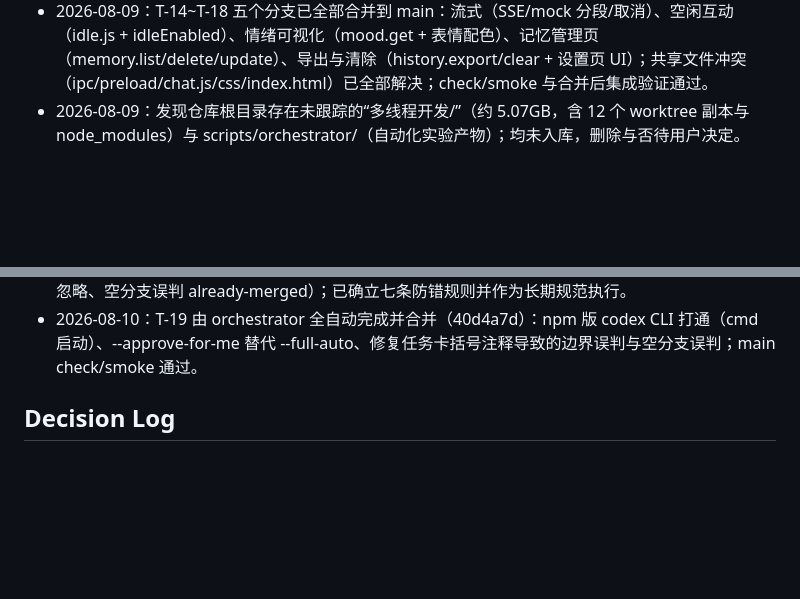
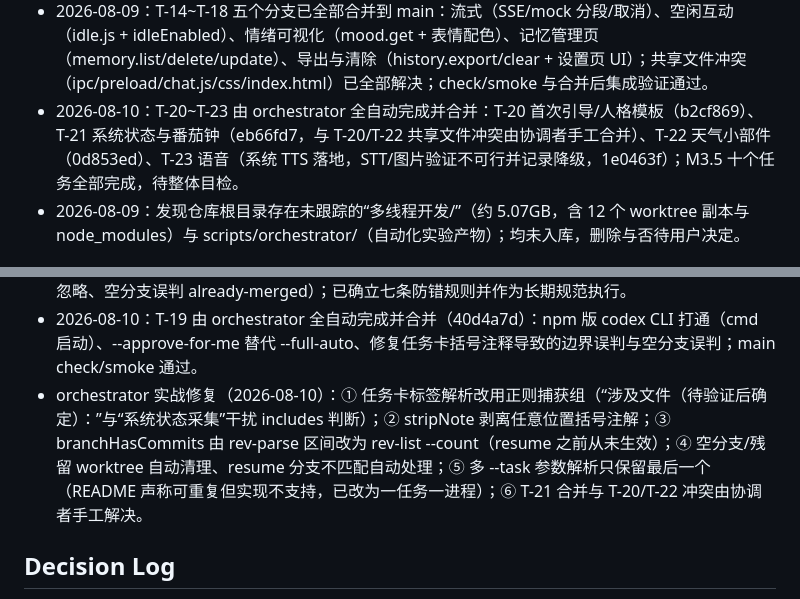
Before and after one commit to fjtyyds/ai-desktop-pet, a Markdown page: PLAN.md, 2 parts joined by grey strips. Drawn GitHub-style; blank space fills up the shorter version.

Commit message:
M3.5: T-20~T-23 全自动完成，更新任务清单与状态

```diff
--- a/PLAN.md
+++ b/PLAN.md
@@ -136,6 +136,7 @@
 - 2026-08-09：M3 整体目检通过；M3.5 内容增强规划完成：ADR-020~023（范围变更与验证门禁）、SPEC 更新（语音/提醒转增强范围）、任务卡 T-14~T-23 与 5 个批次排定。
 - 2026-08-09：用户要求 T-18 与 T-20 内容互换（T-18=对话导出与数据清除，T-20=首次引导与人格模板）；批次 3/4 映射已同步；T-14~T-18 五个线程同时开工。
 - 2026-08-09：T-14~T-18 五个分支已全部合并到 main：流式（SSE/mock 分段/取消）、空闲互动（idle.js + idleEnabled）、情绪可视化（mood.get + 表情配色）、记忆管理页（memory.list/delete/update）、导出与清除（history.export/clear + 设置页 UI）；共享文件冲突（ipc/preload/chat.js/css/index.html）已全部解决；check/smoke 与合并后集成验证通过。
+- 2026-08-10：T-20~T-23 由 orchestrator 全自动完成并合并：T-20 首次引导/人格模板（b2cf869）、T-21 系统状态与番茄钟（eb66fd7，与 T-20/T-22 共享文件冲突由协调者手工合并）、T-22 天气小部件（0d853ed）、T-23 语音（系统 TTS 落地，STT/图片验证不可行并记录降级，1e0463f）；M3.5 十个任务全部完成，待整体目检。
 - 2026-08-09：发现仓库根目录存在未跟踪的“多线程开发/”（约 5.07GB，含 12 个 worktree 副本与 node_modules）与 scripts/orchestrator/（自动化实验产物）；均未入库，删除与否待用户决定。
 
 ## Surprises & Discoveries
@@ -157,6 +158,7 @@
 - 自动化方案评估（scripts/orchestrator）：外部编排器（codex exec 多路循环）设计合理，但 `codex` CLI 为 WindowsApps MSIX 打包，在本工具沙箱/提权环境中均被拒绝运行（Access denied）；可行路径为“用户在自己的终端运行 orchestrator，协调者审查日志并合并”，或继续半自动线程模式。
 - 2026-08-10 协调者复盘（ADR-024）：近期多次错误决策（git add -A 误纳 5GB 目录、Windows spawn .cmd EINVAL、未核对 codex CLI 参数、单实例锁误判、子代理试点未先探测、大目录未及时忽略、空分支误判 already-merged）；已确立七条防错规则并作为长期规范执行。
 - 2026-08-10：T-19 由 orchestrator 全自动完成并合并（40d4a7d）：npm 版 codex CLI 打通（cmd 启动）、--approve-for-me 替代 --full-auto、修复任务卡括号注释导致的边界误判与空分支误判；main check/smoke 通过。
+- orchestrator 实战修复（2026-08-10）：① 任务卡标签解析改用正则捕获组（“涉及文件（待验证后确定）：”与“系统状态采集”干扰 includes 判断）；② stripNote 剥离任意位置括号注解；③ branchHasCommits 由 rev-parse 区间改为 rev-list --count（resume 之前从未生效）；④ 空分支/残留 worktree 自动清理、resume 分支不匹配自动处理；⑤ 多 --task 参数解析只保留最后一个（README 声称可重复但实现不支持，已改为一任务一进程）；⑥ T-21 合并与 T-20/T-22 冲突由协调者手工解决。
 
 ## Decision Log
 
```
Also changed, not shown: other parts of PLAN.md (+4 -4 lines), docs/STATUS.md (+13 -3 lines).
